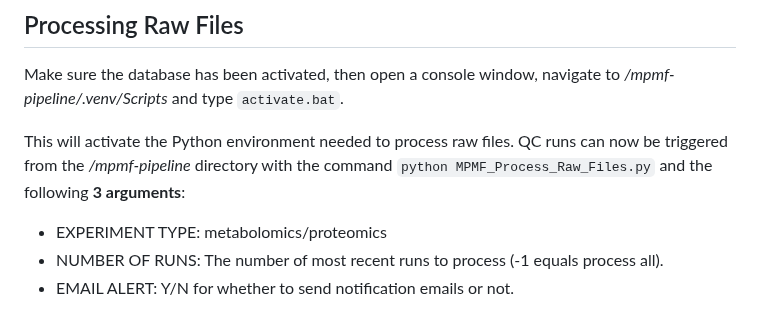
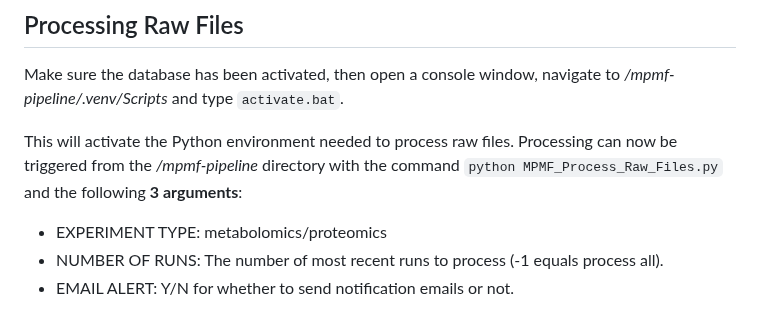
Before and after one commit to MonashProteomics/MaSpeQC, a Markdown page: README.md, the part around one of its changes. Drawn GitHub-style.

```diff
--- a/README.md
+++ b/README.md
@@ -142,7 +142,7 @@ Where,
 ## Processing Raw Files
 Make sure the database has been activated, then open a console window, navigate to  _/mpmf-pipeline/.venv/Scripts_ and type `activate.bat`.
 
-This will activate the Python environment needed to process raw files. QC runs can now be triggered from the _/mpmf-pipeline_ directory with the command `python MPMF_Process_Raw_Files.py` and the following __3 arguments__:
+This will activate the Python environment needed to process raw files. Processing can now be triggered from the _/mpmf-pipeline_ directory with the command `python MPMF_Process_Raw_Files.py` and the following __3 arguments__:
 - EXPERIMENT TYPE: metabolomics/proteomics
 - NUMBER OF RUNS: The number of most recent runs to process (-1 equals process all).
 - EMAIL ALERT: Y/N for whether to send notification emails or not.
```
Also changed, not shown: other parts of README.md (+3 -3 lines).
